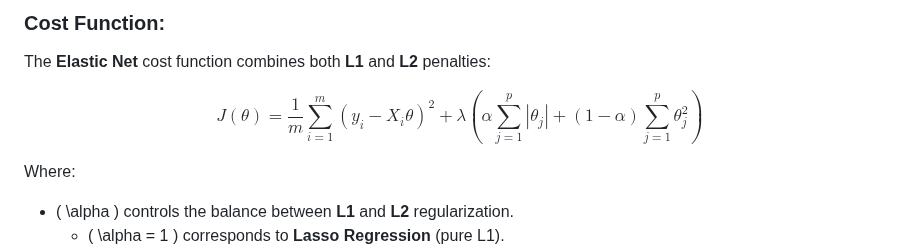
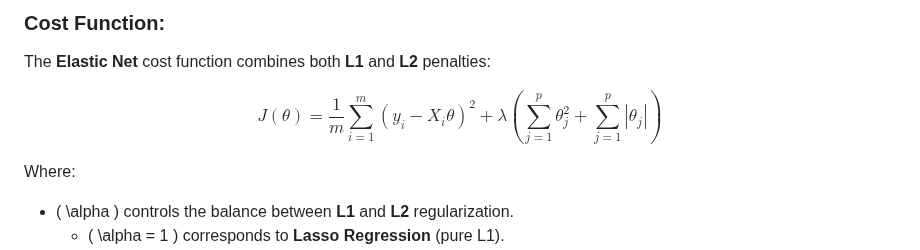
Before and after one commit to Ananddd06/Beginner_to_Advance_Machine_Learning_for_Freshers, a Markdown page: 10.Implementation_of_ML_Algo/02.Ridge_Lasso_Implementation.md, the part around the change. GitHub-like rendering.

Commit message:
Changes in the formula

```diff
--- a/10.Implementation_of_ML_Algo/02.Ridge_Lasso_Implementation.md
+++ b/10.Implementation_of_ML_Algo/02.Ridge_Lasso_Implementation.md
@@ -59,7 +59,7 @@ The **L1** penalty term \( \lambda \sum\_{j=1}^{p} |\theta_j| \) encourages **sp
 The **Elastic Net** cost function combines both **L1** and **L2** penalties:
 
 $$
-J(\theta) = \frac{1}{m} \sum_{i=1}^{m} (y_i - X_i \theta)^2 + \lambda \left( \alpha \sum_{j=1}^{p} |\theta_j| + (1-\alpha) \sum_{j=1}^{p} \theta_j^2 \right)
+J(\theta) = \frac{1}{m} \sum_{i=1}^{m} (y_i - X_i \theta)^2 + \lambda \left( \sum_{j=1}^{p} \theta_j^2 + \sum_{j=1}^{p} |\theta_j| \right)
 $$
 
 Where:
```
